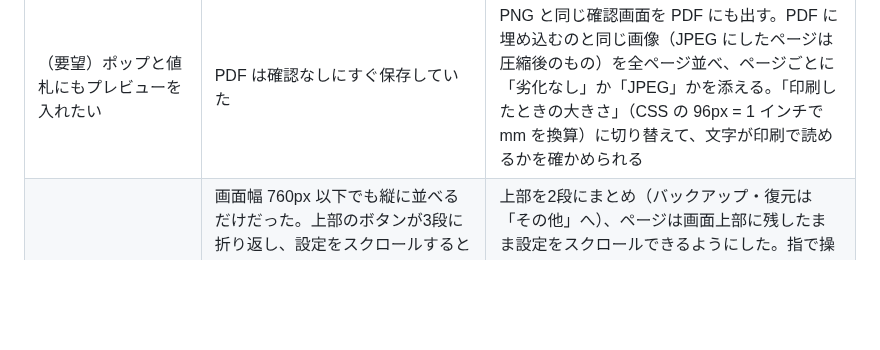
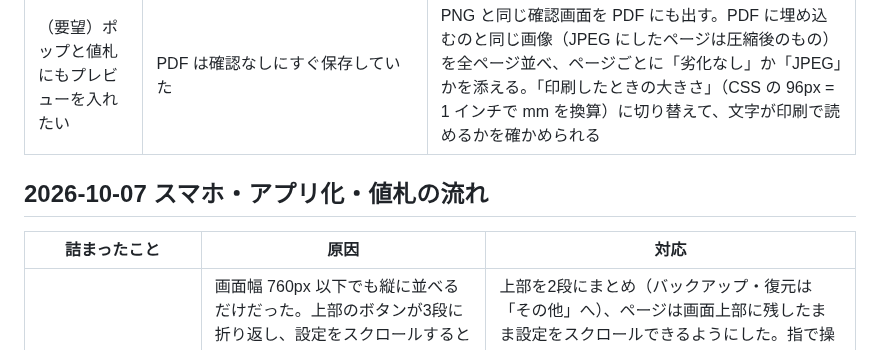
Before and after one commit to tame0522works-art/fuda, a Markdown page: docs/trial-log.md, the part around the change. Rendered like a GitHub page; blank space fills up the shorter version.

```diff
--- a/docs/trial-log.md
+++ b/docs/trial-log.md
@@ -14,6 +14,11 @@
 | 初期のお品書きの文字に「枠からはみ出しています」と出る | はみ出しを「行の高さ（行間の余白込み）× 行数」で判定していた。見出し「お品書き」は 96px × 1.4 = 134px で枠の 130px を超える扱いだったが、余白は上下に半分ずつ付くだけで文字は収まっていた（誤検出） | 最後の行の文字の下端（size × (行間 × (行数 − 0.5) + 0.5)）が枠を越えるときだけ警告するようにした。見本の全テキストが枠に収まることを check:doc に加え、値札の長い品名など本当にはみ出す場合は引き続き検出することをブラウザで確認 |
 | （要望）PNG で書き出す前にプレビューを見たい | 書き出しボタンを押すと、確認なしにすぐ保存していた | 保存する前に確認画面を出す。表示するのは保存されるファイルそのもの（描き直しではない）で、大きさとファイルサイズも出す。「スマホの画面幅（390px）」に切り替えて、SNS で文字が読めるかを確かめられる。「保存する」は確認した画像をそのまま保存する。確認画面の間は裏のページのショートカットを止める |
 | （要望）ポップと値札にもプレビューを入れたい | PDF は確認なしにすぐ保存していた | PNG と同じ確認画面を PDF にも出す。PDF に埋め込むのと同じ画像（JPEG にしたページは圧縮後のもの）を全ページ並べ、ページごとに「劣化なし」か「JPEG」かを添える。「印刷したときの大きさ」（CSS の 96px = 1 インチで mm を換算）に切り替えて、文字が印刷で読めるかを確かめられる |
+
+## 2026-10-07 スマホ・アプリ化・値札の流れ
+
+| 詰まったこと | 原因 | 対応 |
+|---|---|---|
 | （要望）スマホでも使えるようにしたい | 画面幅 760px 以下でも縦に並べるだけだった。上部のボタンが3段に折り返し、設定をスクロールするとページが見えなくなり、つまみは指には小さく、Shift やドラッグ＆ドロップなどスマホでできない操作を案内していた。数値の入力欄が画面幅を押し広げ、全体が縮んで表示されていた | 上部を2段にまとめ（バックアップ・復元は「その他」へ）、ページは画面上部に残したまま設定をスクロールできるようにした。指で操作する端末では、つまみと当たり判定を大きくし、入力欄の文字を 16px にし（iPhone の自動拡大を防ぐ）、案内をタップ・なぞる操作に合わせた。ページ上は2本指の拡大だけブラウザに任せる。書き出しの確認画面に、共有に対応した端末でだけ「共有」ボタンを出す |
 | （要望）1920×1080 に対応してほしい | お品書きの用紙に 1920×1080 がなかった。また、縦長のお品書きから「横長 16:9」を選ぶと縦長（900×1600）になっていた。ポップ・値札のために入れた「今の向きを保って大きさだけ変える」処理が、向きまで決まっているお品書きの選択肢にも効いていた | 「横長 16:9（1920×1080）」を足した（1600×900 も残す）。向きを保つのは印刷物（mm）の選択肢だけにし、お品書きは選んだ向きのままにした。check:doc に向きの検証を加えた |
 | 縦長と横長を切り替えるとレイアウトが崩れる（1920×1080 対応のときに気づいた） | 用紙を変えると、要素を縦と横で別々の倍率で伸縮していた。縦長→横長では横に約1.8倍・縦に約0.8倍となり、図形が横に引き伸ばされ、文字だけ小さく間延びした | 縦横を同じ倍率で伸縮し、余りは中央にそろえるようにした。ページの幅（高さ）の9割以上を占める外枠や帯だけは、余白の比率を保って新しい用紙いっぱいに伸ばす |
```
Also changed, not shown: README.md (+30 -19 lines), docs/images/editor.png, docs/images/export-preview.png, docs/images/mobile.png, docs/images/nefuda-sheet.png, docs/images/nefuda.png, docs/images/oshinagaki.png.
